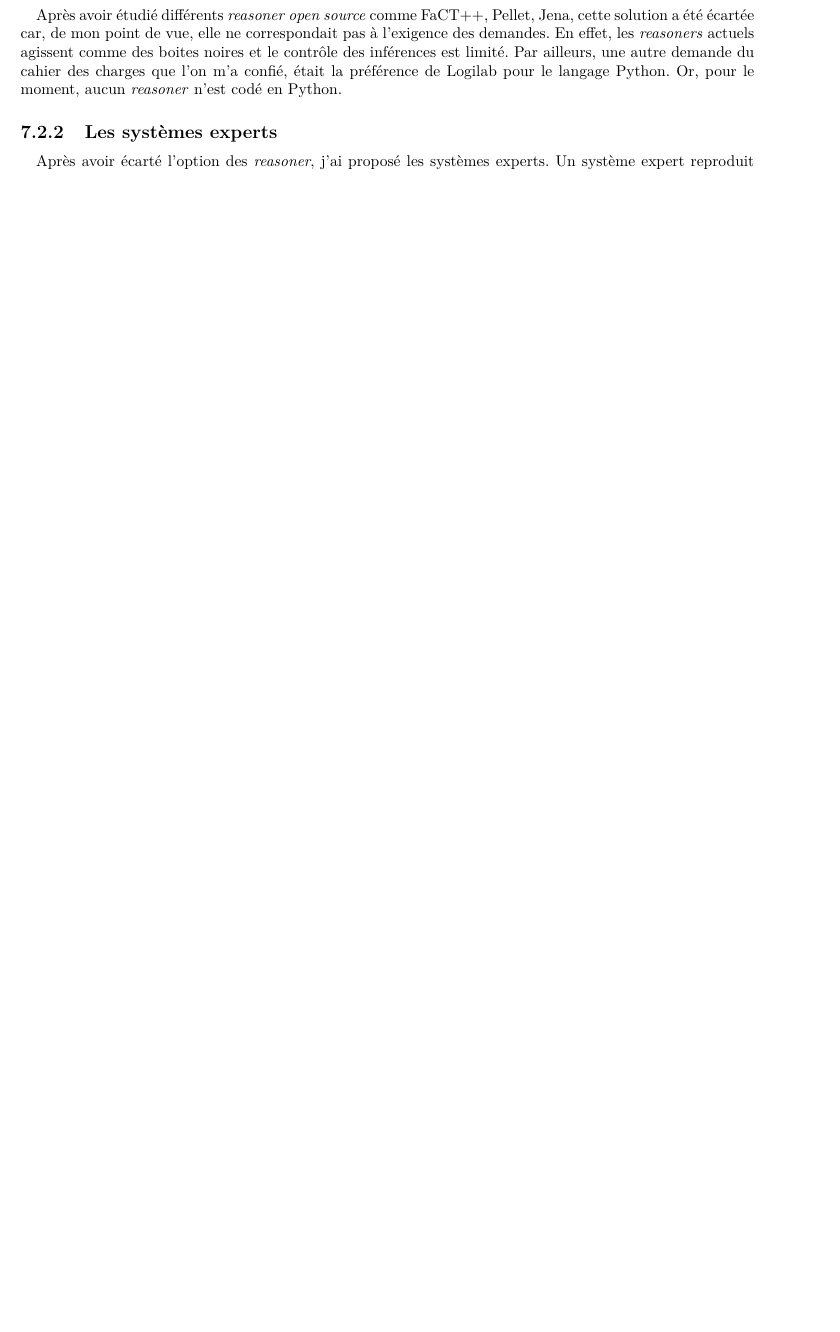
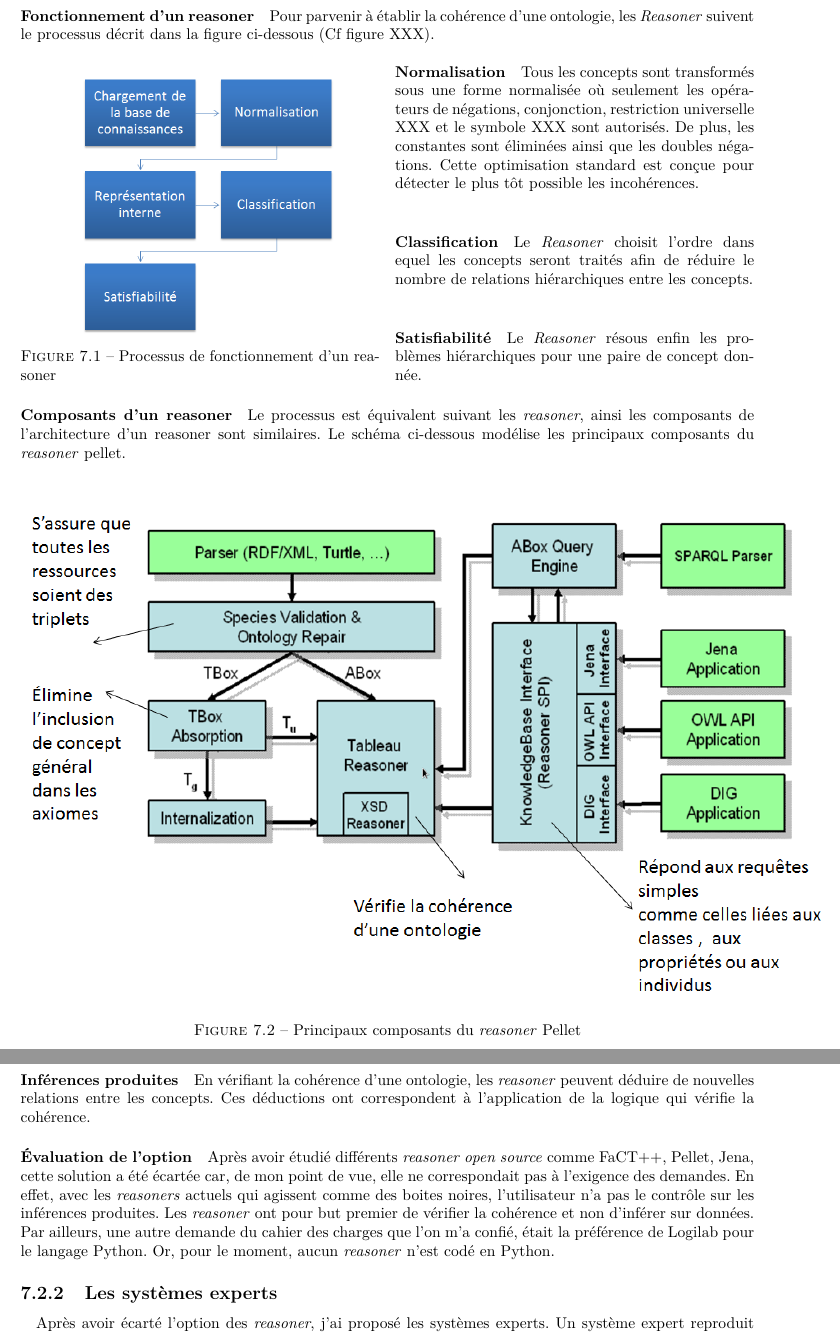
Before and after one commit to kahn-aar/TN09-1, a LaTeX document (rapport/rapport.tex): part of page 32 of 55 before the commit and two parts of pages 32 and 33 of 56 after it, the two joined at a grey line, cut at the place of the change, the shorter picture padded with empty space. Compiled offline with pdfLaTeX.

Commit message:
Update rapport

```diff
--- a/rapport/rapport.tex
+++ b/rapport/rapport.tex
@@ -619,6 +620,29 @@ Un \textit{reasoner} est un programme capable d'inférer des conséquences logiq
 \end{itemize}
-\paragraph{}
-Après avoir étudié différents \textit{reasoner open source} comme FaCT++, Pellet, Jena, cette solution a été écartée car, de mon point de vue, elle ne correspondait pas à l'exigence des demandes. En effet, les \textit{reasoners} actuels agissent comme des boites noires et le contrôle des inférences est limité. Par ailleurs, une autre demande du cahier des charges que l'on m'a confié, était la préférence de Logilab pour le langage Python. Or, pour le moment, aucun \textit{reasoner} n'est codé en Python.
+\paragraph{Fonctionnement d'un reasoner}
+Pour parvenir à établir la cohérence d'une ontologie, les \textit{Reasoner} suivent le processus décrit dans la figure ci-dessous (Cf figure XXX).
+\begin{multicols}{2}
+\begin{center}
+\includegraphics[scale=0.5]{process_reasoner.png}
+\captionof{figure}{Processus de fonctionnement d'un reasoner}
+\end{center}
+
+\paragraph{Normalisation} Tous les concepts sont transformés sous une forme normalisée où seulement les opérateurs de négations, conjonction, restriction universelle XXX et le symbole XXX sont autorisés. De plus, les constantes sont éliminées ainsi que les doubles négations. Cette optimisation standard est conçue pour détecter le plus tôt possible les incohérences.
+\paragraph{Classification} Le \textit{Reasoner} choisit l'ordre dans equel les concepts seront traités afin de réduire le nombre de relations hiérarchiques entre les concepts.
+\paragraph{Satisfiabilité} Le \textit{Reasoner} résous enfin les problèmes hiérarchiques pour une paire de concept donnée.
+\end{multicols}
+\paragraph{Composants d'un reasoner} Le processus est équivalent suivant les \textit{reasoner}, ainsi les composants de l'architecture d'un reasoner sont similaires. Le schéma ci-dessous modélise les principaux composants du \textit{reasoner} pellet.
+
+
+\begin{center}
+\includegraphics[scale=0.7]{reasoner.png}
+\captionof{figure}{Principaux composants du \textit{reasoner} Pellet}
+\end{center}
+
+\paragraph{Inférences produites}
+En vérifiant la cohérence d'une ontologie, les \textit{reasoner} peuvent déduire de nouvelles relations entre les concepts. Ces déductions ont correspondent à l'application de la logique qui vérifie la cohérence.
+
+\paragraph{Évaluation de l'option}
+Après avoir étudié différents \textit{reasoner open source} comme FaCT++, Pellet, Jena, cette solution a été écartée car, de mon point de vue, elle ne correspondait pas à l'exigence des demandes. En effet, avec les \textit{reasoners} actuels qui agissent comme des boites noires, l'utilisateur n'a pas le contrôle sur les inférences produites. Les \textit{reasoner} ont pour but premier de vérifier la cohérence et non d'inférer sur données. Par ailleurs, une autre demande du cahier des charges que l'on m'a confié, était la préférence de Logilab pour le langage Python. Or, pour le moment, aucun \textit{reasoner} n'est codé en Python.
 
 
 
```
Also changed, not shown: rapport/process_reasoner.png (added), rapport/rapport.pdf, rapport/reasoner.png (added), rapport/rapport.tex (16 more changed lines), 2 other files.
